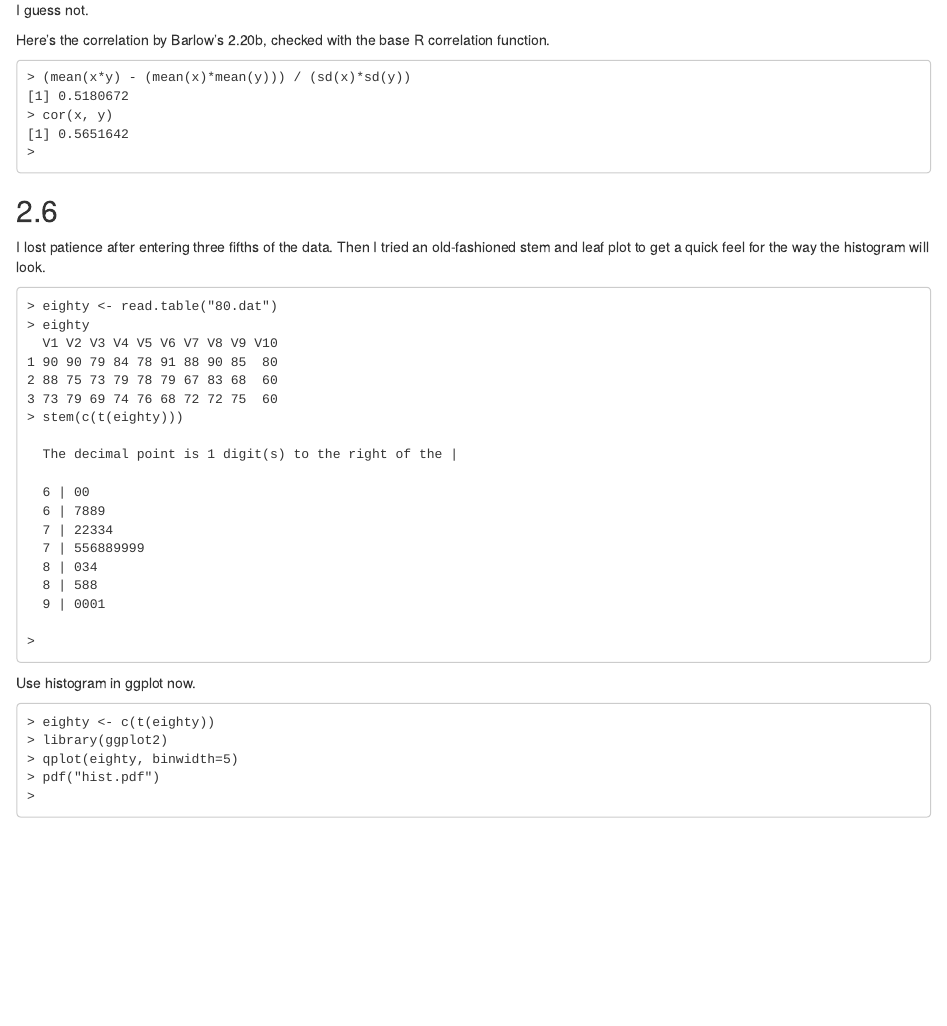
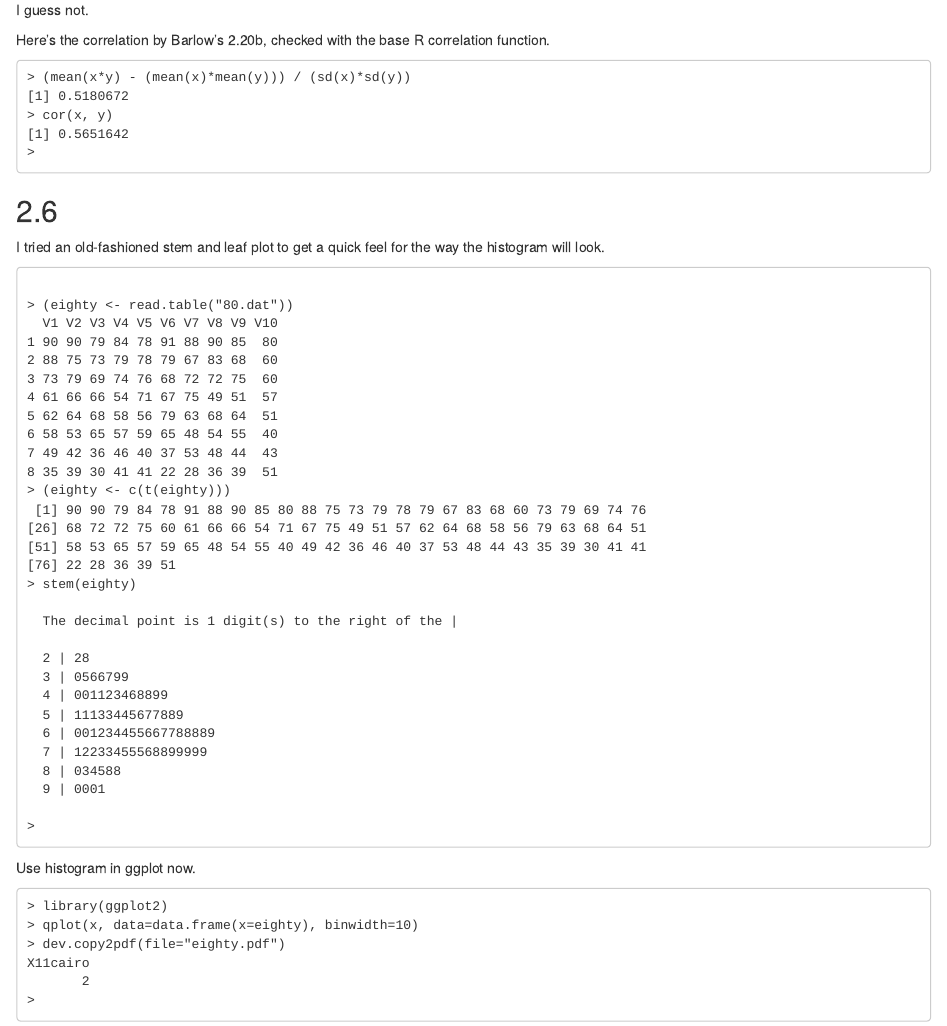
Before and after one commit to ecashin/barlow, an R Markdown document (2/two.Rmd): the page in a window 1100 px wide, from 3690 px down. Rendered offline with R 4.5, knitr and Pandoc, with nearby package versions.

Commit message:
Finish 2.6

````diff
--- a/2/two.Rmd
+++ b/2/two.Rmd
@@ -245,27 +245,37 @@ correlation function.
 
 ## 2.6
 
-I lost patience after entering three fifths of the data.  Then I tried
-an old-fashioned stem and leaf plot to get a quick feel for the way
-the histogram will look.
+I tried an old-fashioned stem and leaf plot to get a quick feel for
+the way the histogram will look.
 
 ```
-> eighty <- read.table("80.dat")
-> eighty
+
+> (eighty <- read.table("80.dat"))
   V1 V2 V3 V4 V5 V6 V7 V8 V9 V10
 1 90 90 79 84 78 91 88 90 85  80
 2 88 75 73 79 78 79 67 83 68  60
 3 73 79 69 74 76 68 72 72 75  60
-> stem(c(t(eighty)))
+4 61 66 66 54 71 67 75 49 51  57
+5 62 64 68 58 56 79 63 68 64  51
+6 58 53 65 57 59 65 48 54 55  40
+7 49 42 36 46 40 37 53 48 44  43
+8 35 39 30 41 41 22 28 36 39  51
+> (eighty <- c(t(eighty)))
+ [1] 90 90 79 84 78 91 88 90 85 80 88 75 73 79 78 79 67 83 68 60 73 79 69 74 76
+[26] 68 72 72 75 60 61 66 66 54 71 67 75 49 51 57 62 64 68 58 56 79 63 68 64 51
+[51] 58 53 65 57 59 65 48 54 55 40 49 42 36 46 40 37 53 48 44 43 35 39 30 41 41
+[76] 22 28 36 39 51
+> stem(eighty)
 
   The decimal point is 1 digit(s) to the right of the |
 
-  6 | 00
-  6 | 7889
-  7 | 22334
-  7 | 556889999
-  8 | 034
-  8 | 588
+  2 | 28
+  3 | 0566799
+  4 | 001123468899
+  5 | 11133445677889
+  6 | 001234455667788889
+  7 | 12233455568899999
+  8 | 034588
   9 | 0001
 
 >
@@ -274,11 +284,12 @@ the histogram will look.
 Use histogram in ggplot now.
 
 ```
-> eighty <- c(t(eighty))
 > library(ggplot2)
-> qplot(eighty, binwidth=5)
-> pdf("hist.pdf")
+> qplot(x, data=data.frame(x=eighty), binwidth=10)
+> dev.copy2pdf(file="eighty.pdf")
+X11cairo
+       2
 >
 ```
 
-![](hist.pdf)
+![](eighty.pdf)
````
Also changed, not shown: 2/80.dat.
